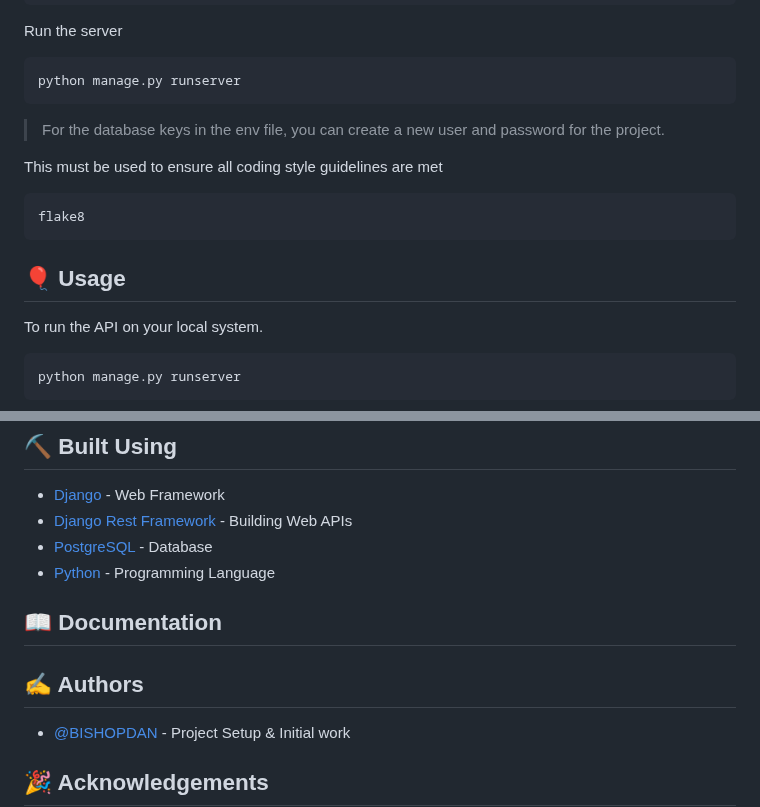
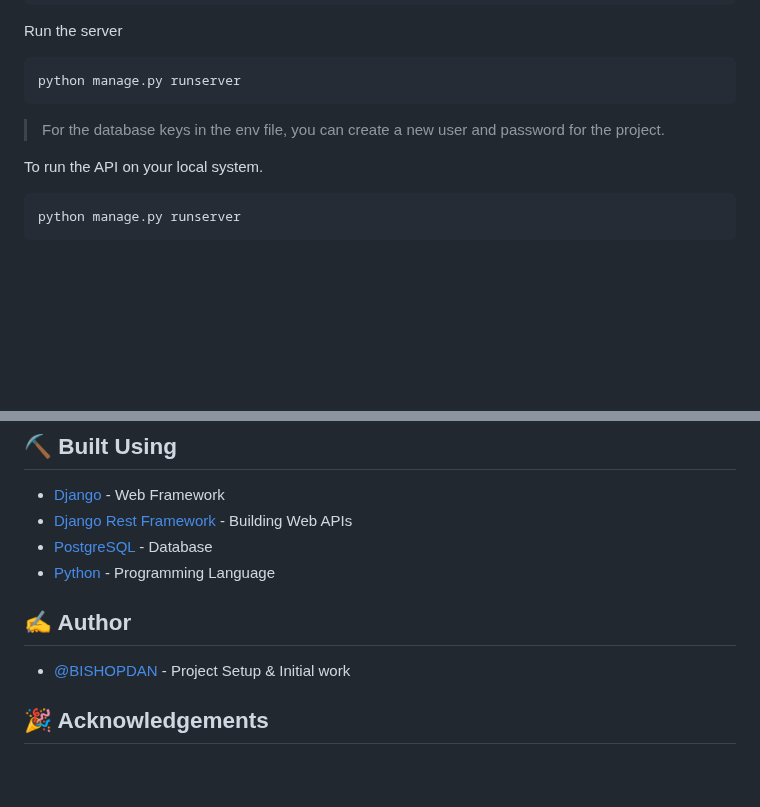
Before and after one commit to BISHOPDAN/chat-user-api, a Markdown page: README.md, 2 parts joined by grey strips. Rendered like a GitHub page; blank space fills up the shorter version.

````diff
--- a/README.md
+++ b/README.md
@@ -82,16 +82,7 @@ Run the server
 python manage.py runserver
 ```
 
-
 > For the database keys in the env file, you can create a new user and password for the project.
-
-This must be used to ensure all coding style guidelines are met
-
-```bash
-flake8
-```
-
-## 🎈 Usage <a name="usage"></a>
 
 To run the API on your local system.
 
@@ -136,10 +127,7 @@ Use the following steps below to contribute to this project.
 - [PostgreSQL](https://www.postgresql.org/) - Database
 - [Python](https://www.python.org/) - Programming Language
 
-
-## :book: Documentation <a name = "documentation"></a>
-
-## ✍️ Authors <a name = "authors"></a>
+## ✍️ Author <a name = "author"></a>
 
 - [@BISHOPDAN](https://github.com/BISHOPDAN/) - Project Setup & Initial work
 
````
